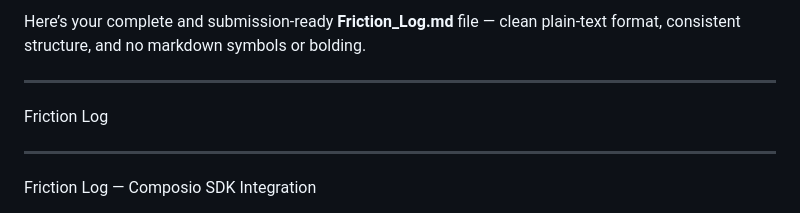
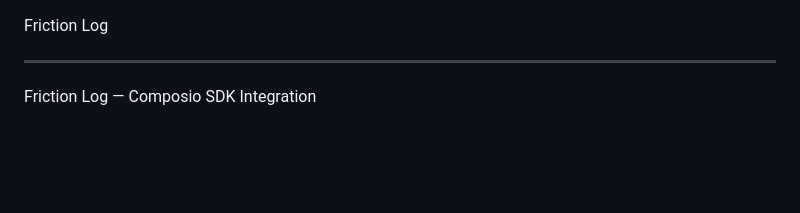
Before and after one commit to SnehaJK33/disaster_copilot, a Markdown page: Friction_Log.md, the part around the change. Rendered like a GitHub page; blank space fills up the shorter version.

```diff
--- a/Friction_Log.md
+++ b/Friction_Log.md
@@ -1,6 +1,3 @@
-Here’s your complete and submission-ready **Friction_Log.md** file — clean plain-text format, consistent structure, and no markdown symbols or bolding.
-
----
 
 Friction Log
 
```
